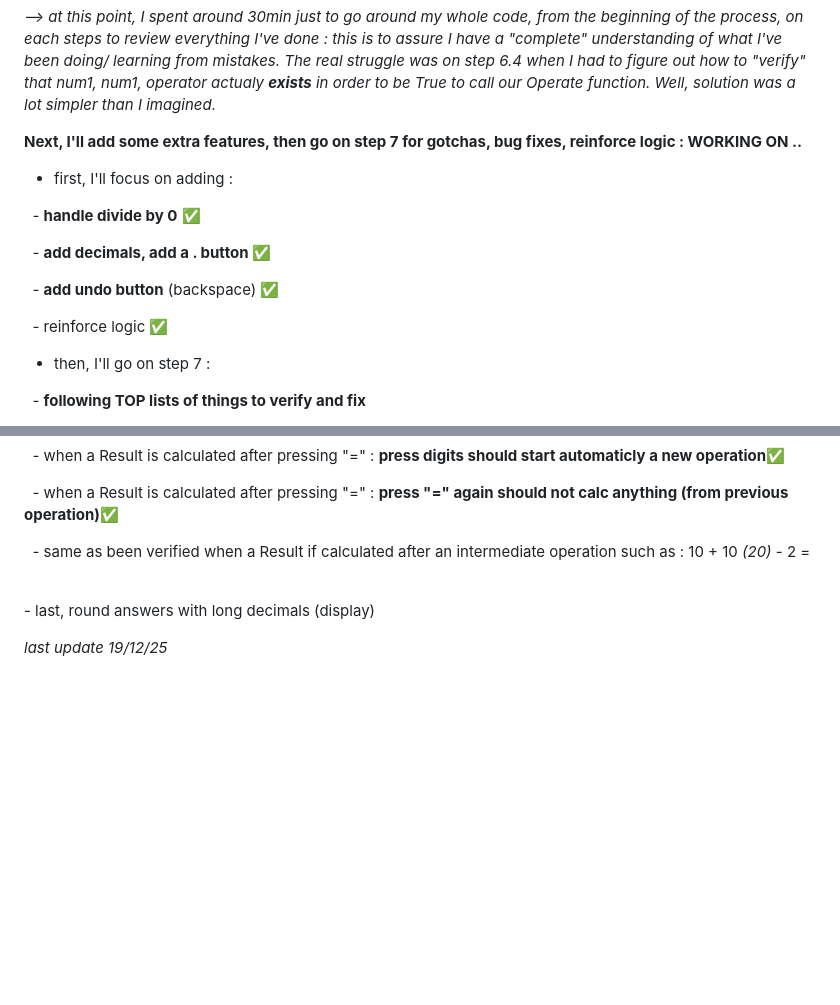
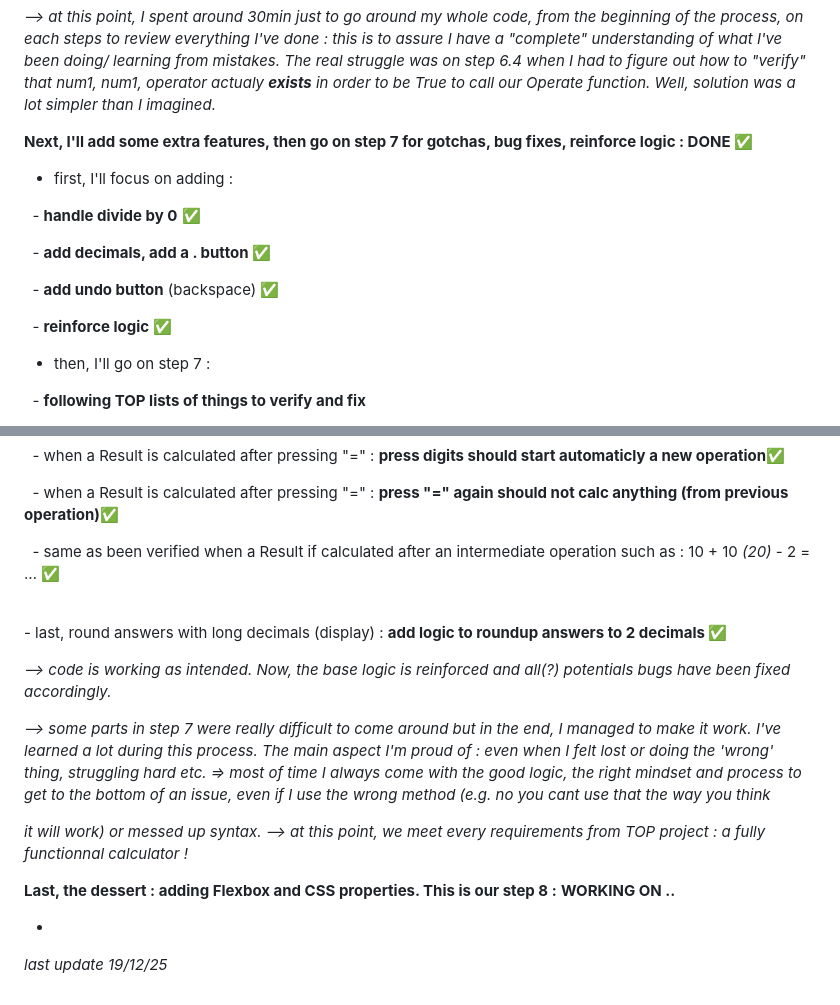
Before and after one commit to crousty24-bit/project-calculator, a Markdown page: README.md, 2 parts joined by grey strips. Drawn GitHub-style; blank space fills up the shorter version.

Commit message:
update global progress & plan step 8

```diff
--- a/README.md
+++ b/README.md
@@ -73,7 +73,7 @@ to call our Operate function. Well, solution was a lot simpler than I imagined.*
 
 
 
-**Next, I'll add some extra features, then go on step 7 for gotchas, bug fixes, reinforce logic : WORKING ON ..**
+**Next, I'll add some extra features, then go on step 7 for gotchas, bug fixes, reinforce logic : DONE ✅**
 
 
 
@@ -85,7 +85,7 @@ to call our Operate function. Well, solution was a lot simpler than I imagined.*
 
  	- **add undo button** (backspace) **✅**
 
- 	- reinforce logic **✅**
+ 	- **reinforce logic** **✅**
 
 
 
@@ -112,14 +112,28 @@ to call our Operate function. Well, solution was a lot simpler than I imagined.*
 
 &nbsp;		- when a Result is calculated after pressing "=" : **press "=" again should not calc anything (from previous operation)✅**
 
-&nbsp;		- same as been verified when a Result if calculated after an intermediate operation such as : 10 + 10 *(20)* - 2 =
+&nbsp;		- same as been verified when a Result if calculated after an intermediate operation such as : 10 + 10 *(20)* - 2 = … **✅**
 
 &nbsp;
-	- last, round answers with long decimals (display)
+	- last, round answers with long decimals (display) : **add logic to roundup answers to 2 decimals ✅**
+
+*--> code is working as intended. Now, the base logic is reinforced and all(?) potentials bugs have been fixed accordingly.*
+
+*--> some parts in step 7 were really difficult to come around but in the end, I managed to make it work. I've learned a lot during this process.
+The main aspect I'm proud of : even when I felt lost or doing the 'wrong' thing, struggling hard etc. => most of time I always come with the good logic, the right mindset and process to get to the bottom of an issue, even if I use the wrong method (e.g. no you cant use that the way you think*
+
+*it will work) or messed up syntax.
+--> at this point, we meet every requirements from TOP project : a fully functionnal calculator !*
 
 
 
 
+
+**Last, the dessert : adding Flexbox and CSS properties. This is our step 8 :** **WORKING ON ..**
+
+
+
+*
 
 
 
```
